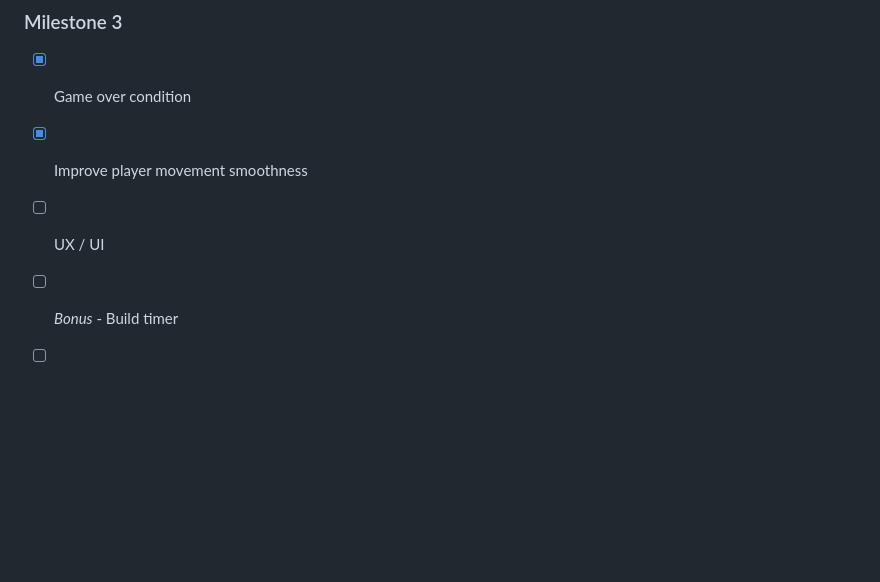
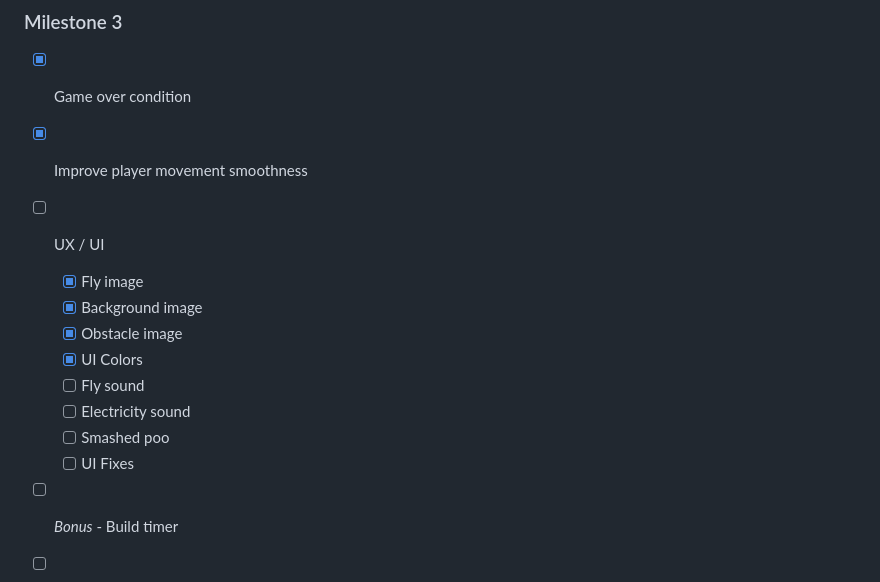
Before and after one commit to marvlas/hungry-fly, a Markdown page: README.md, the part around the change. GitHub-like rendering; blank space fills up the shorter version.

```diff
--- a/README.md
+++ b/README.md
@@ -29,6 +29,14 @@ The player can be moved and needs to hit targets popping up and disappearing fro
 - [x]  Game over condition
 - [x]  Improve player movement smoothness
 - [ ]  UX / UI
+    - [x] Fly image
+    - [x] Background image
+    - [x] Obstacle image
+    - [x] UI Colors
+    - [ ] Fly sound
+    - [ ] Electricity sound
+    - [ ] Smashed poo
+    - [ ] UI Fixes
 - [ ]  *Bonus* - Build timer
 - [ ]  *Bonus* - Increase game speed after a certain amount of time
 - [ ]  *Bonus* - Add life safers (golden poo)
```
Also changed, not shown: images/electric-fence-vertical.png (added), images/electric-fence.png (added), images/hungry-fly.gif, 10 other files.
